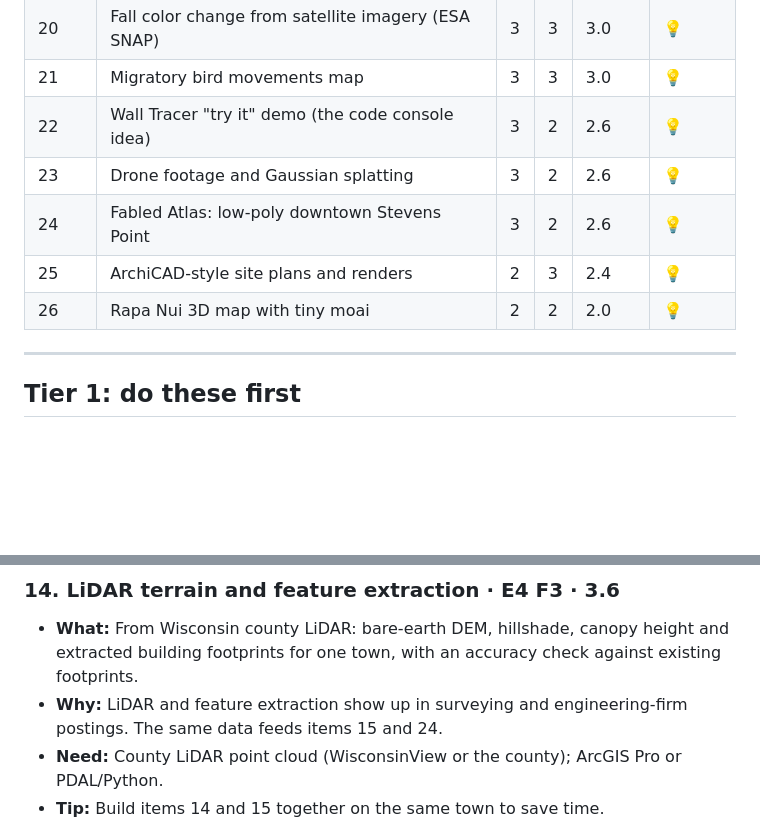
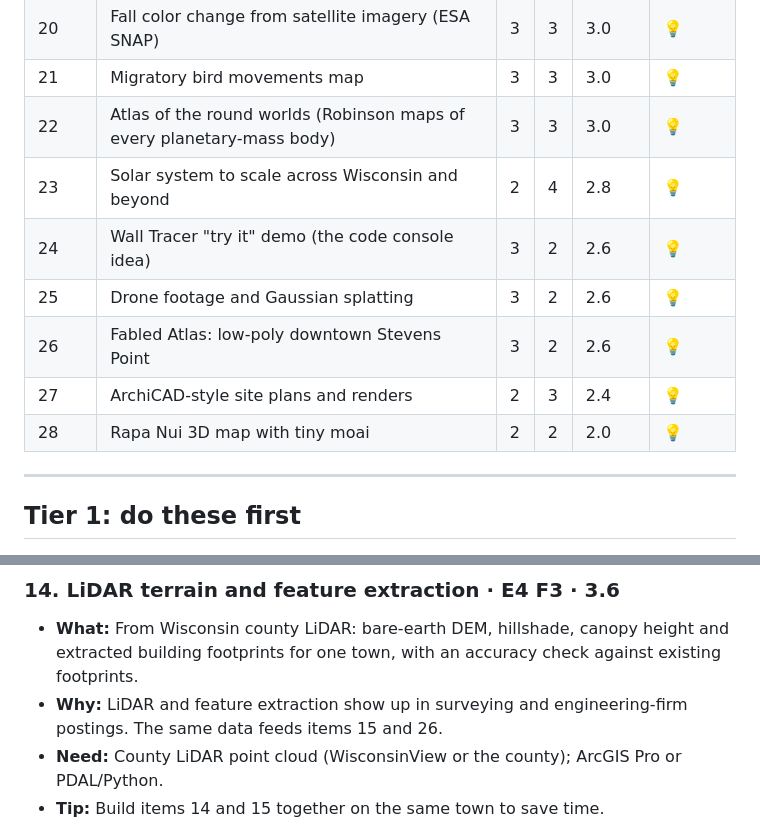
Before and after one commit to krauskajames/krauskajames.github.io, a Markdown page: ROADMAP.md, 2 parts joined by grey strips. GitHub-like rendering; blank space fills up the shorter version.

```diff
--- a/ROADMAP.md
+++ b/ROADMAP.md
@@ -77,11 +77,13 @@ Each idea gets two scores from 1 to 5:
 | 19 | Still maps and posters gallery | 3 | 4 | 3.4 | 💡 |
 | 20 | Fall color change from satellite imagery (ESA SNAP) | 3 | 3 | 3.0 | 💡 |
 | 21 | Migratory bird movements map | 3 | 3 | 3.0 | 💡 |
-| 22 | Wall Tracer "try it" demo (the code console idea) | 3 | 2 | 2.6 | 💡 |
-| 23 | Drone footage and Gaussian splatting | 3 | 2 | 2.6 | 💡 |
-| 24 | Fabled Atlas: low-poly downtown Stevens Point | 3 | 2 | 2.6 | 💡 |
-| 25 | ArchiCAD-style site plans and renders | 2 | 3 | 2.4 | 💡 |
-| 26 | Rapa Nui 3D map with tiny moai | 2 | 2 | 2.0 | 💡 |
+| 22 | Atlas of the round worlds (Robinson maps of every planetary-mass body) | 3 | 3 | 3.0 | 💡 |
+| 23 | Solar system to scale across Wisconsin and beyond | 2 | 4 | 2.8 | 💡 |
+| 24 | Wall Tracer "try it" demo (the code console idea) | 3 | 2 | 2.6 | 💡 |
+| 25 | Drone footage and Gaussian splatting | 3 | 2 | 2.6 | 💡 |
+| 26 | Fabled Atlas: low-poly downtown Stevens Point | 3 | 2 | 2.6 | 💡 |
+| 27 | ArchiCAD-style site plans and renders | 2 | 3 | 2.4 | 💡 |
+| 28 | Rapa Nui 3D map with tiny moai | 2 | 2 | 2.0 | 💡 |
 ---
 
 ## Tier 1: do these first
@@ -174,7 +176,7 @@ Each idea gets two scores from 1 to 5:
 
 ### 14. LiDAR terrain and feature extraction · E4 F3 · 3.6
 - **What:** From Wisconsin county LiDAR: bare-earth DEM, hillshade, canopy height and extracted building footprints for one town, with an accuracy check against existing footprints.
-- **Why:** LiDAR and feature extraction show up in surveying and engineering-firm postings. The same data feeds items 15 and 24.
+- **Why:** LiDAR and feature extraction show up in surveying and engineering-firm postings. The same data feeds items 15 and 26.
 - **Need:** County LiDAR point cloud (WisconsinView or the county); ArcGIS Pro or PDAL/Python.
 - **Tip:** Build items 14 and 15 together on the same town to save time.
 
```
Also changed, not shown: other parts of ROADMAP.md (+17 -5 lines).
